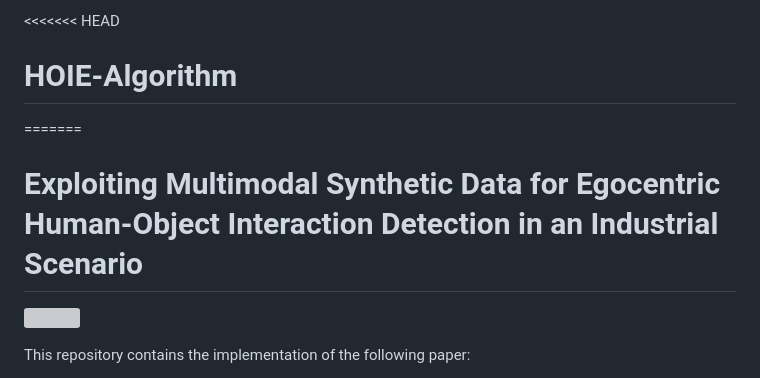
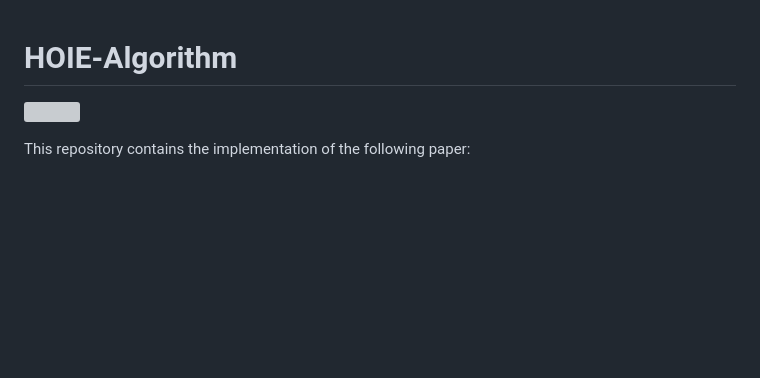
Before and after one commit to NextVisionLab/GlovEgo-HOI, a Markdown page: README.md, the part around the change. Rendered like a GitHub page; blank space fills up the shorter version; grey boxes are pictures that could not be loaded.

```diff
--- a/README.md
+++ b/README.md
@@ -1,7 +1,4 @@
-<<<<<<< HEAD
 # HOIE-Algorithm
-=======
-# Exploiting Multimodal Synthetic Data for Egocentric Human-Object Interaction Detection in an Industrial Scenario
 
 ![](assets/images/pipeline-loop.gif)
 
```
